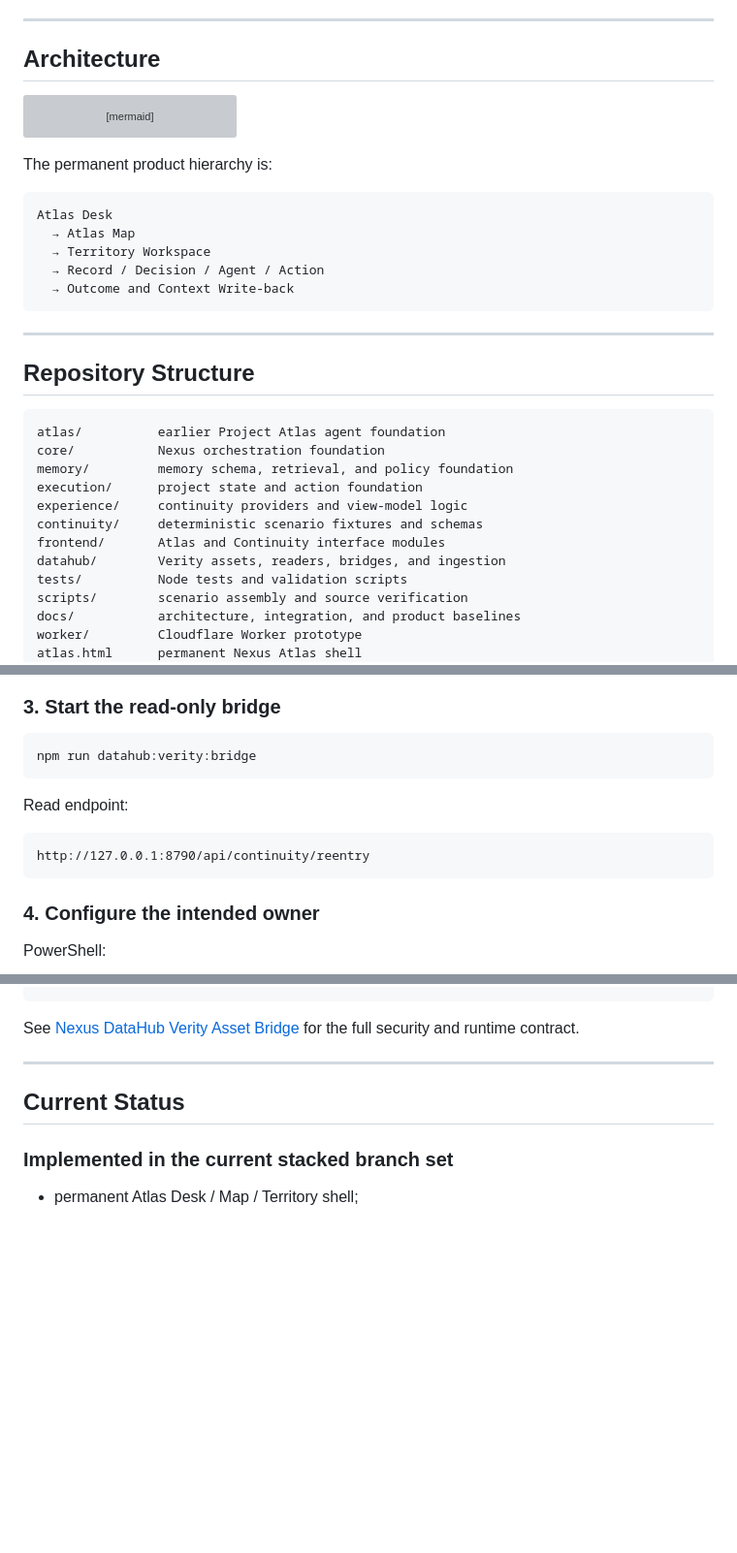
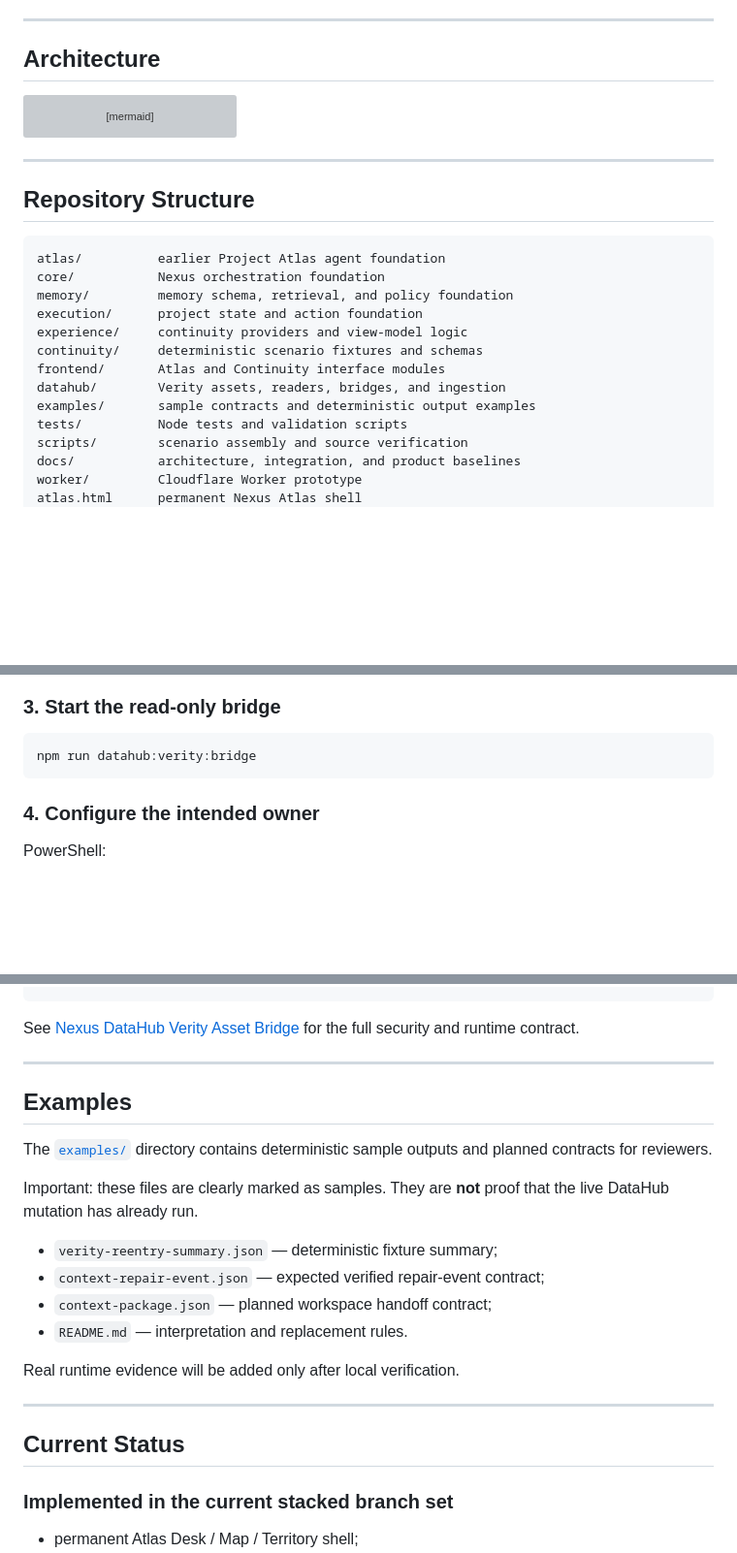
Before and after one commit to cyrilla-mist/nexus-ai, a Markdown page: README.md, 3 parts joined by grey strips. Shown at 97% size. GitHub-like rendering; blank space fills up the shorter version; grey boxes are pictures that could not be loaded.

Commit message:
docs: align README with Apache license and examples

````diff
--- a/README.md
+++ b/README.md
@@ -285,16 +285,6 @@ flowchart TD
   Outcomes --> Fabric
 ```
 
-The permanent product hierarchy is:
-
-```text
-Atlas Desk
-  → Atlas Map
-  → Territory Workspace
-  → Record / Decision / Agent / Action
-  → Outcome and Context Write-back
-```
-
 ---
 
 ## Repository Structure
@@ -308,6 +298,7 @@ experience/     continuity providers and view-model logic
 continuity/     deterministic scenario fixtures and schemas
 frontend/       Atlas and Continuity interface modules
 datahub/        Verity assets, readers, bridges, and ingestion
+examples/       sample contracts and deterministic output examples
 tests/          Node tests and validation scripts
 scripts/        scenario assembly and source verification
 docs/           architecture, integration, and product baselines
@@ -392,12 +383,6 @@ The Benchmark owner is intentionally left empty to create the real Missing Owner
 npm run datahub:verity:bridge
 ```
 
-Read endpoint:
-
-```text
-http://127.0.0.1:8790/api/continuity/reentry
-```
-
 ### 4. Configure the intended owner
 
 PowerShell:
@@ -442,6 +421,21 @@ Missing Ownership: 1
 ```
 
 See [Nexus DataHub Verity Asset Bridge](docs/Nexus-DataHub-Verity-Assets.md) for the full security and runtime contract.
+
+---
+
+## Examples
+
+The [`examples/`](examples/) directory contains deterministic sample outputs and planned contracts for reviewers.
+
+Important: these files are clearly marked as samples. They are **not** proof that the live DataHub mutation has already run.
+
+- `verity-reentry-summary.json` — deterministic fixture summary;
+- `context-repair-event.json` — expected verified repair-event contract;
+- `context-package.json` — planned workspace handoff contract;
+- `README.md` — interpretation and replacement rules.
+
+Real runtime evidence will be added only after local verification.
 
 ---
 
````
Also changed, not shown: other parts of README.md (+3 -7 lines).
